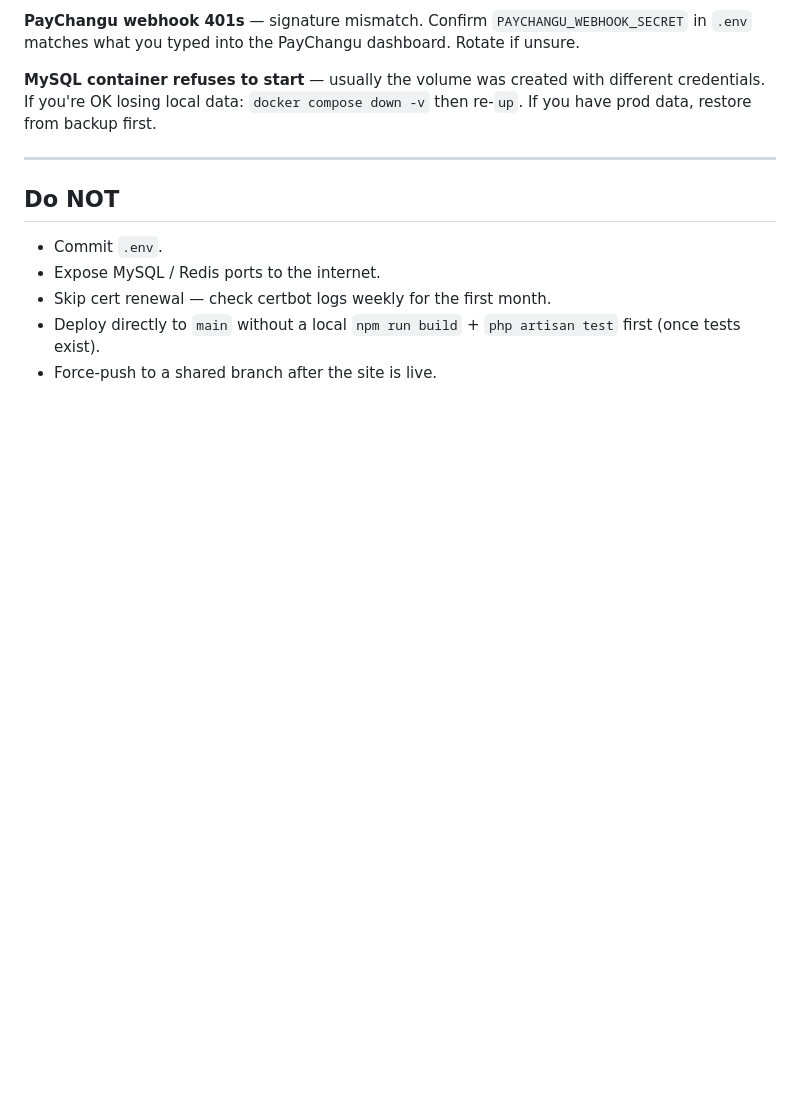
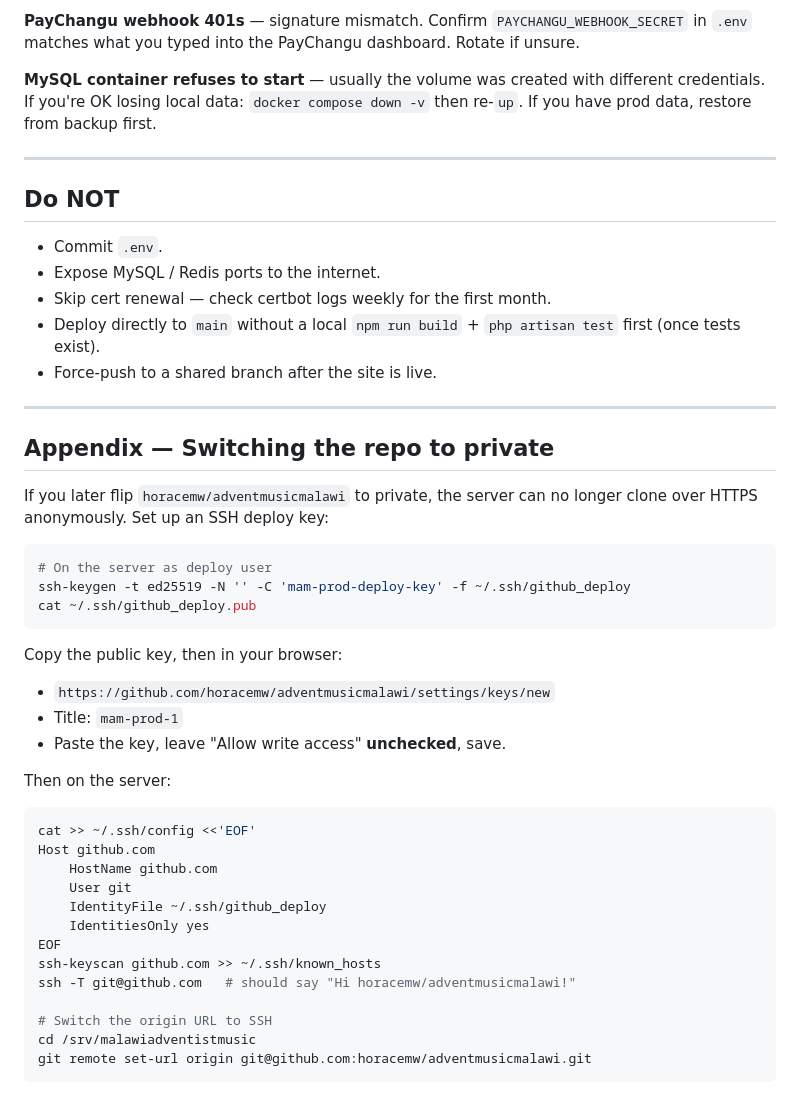
Before and after one commit to horacemw/adventmusicmalawi, a Markdown page: docs/deployment.md, the part around one of its changes. GitHub-like rendering; blank space fills up the shorter version.

````diff
--- a/docs/deployment.md
+++ b/docs/deployment.md
@@ -232,3 +198,38 @@ ssh deploy@<HETZNER_IPV4> "cd /srv/malawiadventistmusic && ./deployment/rollback
 - Skip cert renewal — check certbot logs weekly for the first month.
 - Deploy directly to `main` without a local `npm run build` + `php artisan test` first (once tests exist).
 - Force-push to a shared branch after the site is live.
+
+---
+
+## Appendix — Switching the repo to private
+
+If you later flip `horacemw/adventmusicmalawi` to private, the server can no longer clone over HTTPS anonymously. Set up an SSH deploy key:
+
+```bash
+# On the server as deploy user
+ssh-keygen -t ed25519 -N '' -C 'mam-prod-deploy-key' -f ~/.ssh/github_deploy
+cat ~/.ssh/github_deploy.pub
+```
+
+Copy the public key, then in your browser:
+- `https://github.com/horacemw/adventmusicmalawi/settings/keys/new`
+- Title: `mam-prod-1`
+- Paste the key, leave "Allow write access" **unchecked**, save.
+
+Then on the server:
+
+```bash
+cat >> ~/.ssh/config <<'EOF'
+Host github.com
+    HostName github.com
+    User git
+    IdentityFile ~/.ssh/github_deploy
+    IdentitiesOnly yes
+EOF
+ssh-keyscan github.com >> ~/.ssh/known_hosts
+ssh -T git@github.com   # should say "Hi horacemw/adventmusicmalawi!"
+
+# Switch the origin URL to SSH
+cd /srv/malawiadventistmusic
+git remote set-url origin git@github.com:horacemw/adventmusicmalawi.git
+```
````
Also changed, not shown: other parts of docs/deployment.md (+4 -38 lines).
